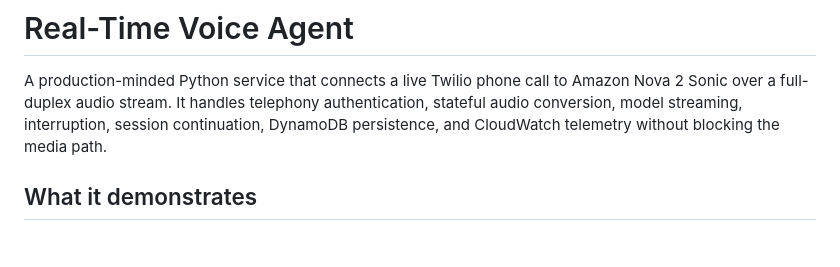
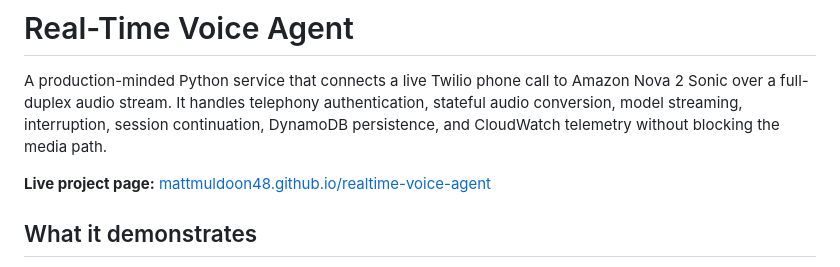
Before and after one commit to mattmuldoon48/realtime-voice-agent, a Markdown page: README.md, the part around the change. Rendered like a GitHub page; blank space fills up the shorter version.

Commit message:
Link the public landing page

```diff
--- a/README.md
+++ b/README.md
@@ -1,6 +1,8 @@
 # Real-Time Voice Agent
 
 A production-minded Python service that connects a live Twilio phone call to Amazon Nova 2 Sonic over a full-duplex audio stream. It handles telephony authentication, stateful audio conversion, model streaming, interruption, session continuation, DynamoDB persistence, and CloudWatch telemetry without blocking the media path.
+
+**Live project page:** [mattmuldoon48.github.io/realtime-voice-agent](https://mattmuldoon48.github.io/realtime-voice-agent/)
 
 ## What it demonstrates
 
```
